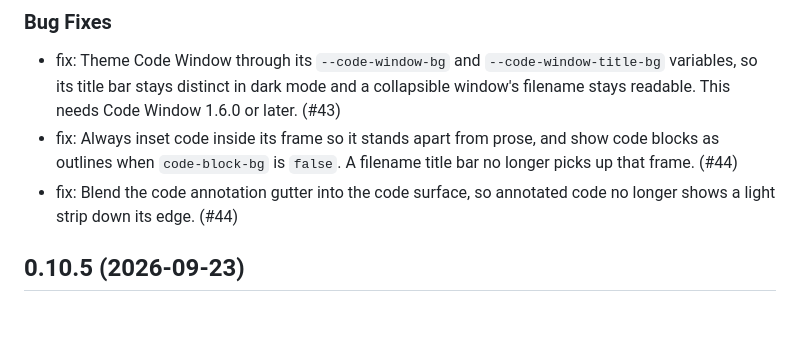
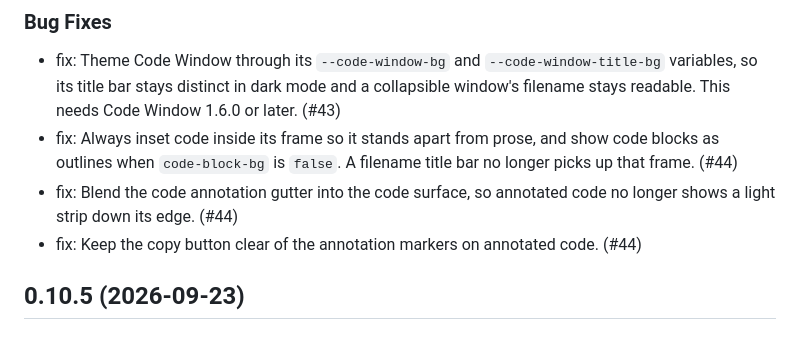
Before and after one commit to mcanouil/quarto-atelier, a Markdown page: CHANGELOG.md, the part around the change. Drawn GitHub-style.

Commit message:
docs: add the copy button fix to the changelog

```diff
--- a/CHANGELOG.md
+++ b/CHANGELOG.md
@@ -7,6 +7,7 @@
 - fix: Theme Code Window through its `--code-window-bg` and `--code-window-title-bg` variables, so its title bar stays distinct in dark mode and a collapsible window's filename stays readable. This needs Code Window 1.6.0 or later. (#43)
 - fix: Always inset code inside its frame so it stands apart from prose, and show code blocks as outlines when `code-block-bg` is `false`. A filename title bar no longer picks up that frame. (#44)
 - fix: Blend the code annotation gutter into the code surface, so annotated code no longer shows a light strip down its edge. (#44)
+- fix: Keep the copy button clear of the annotation markers on annotated code. (#44)
 
 ## 0.10.5 (2026-09-23)
 
```
